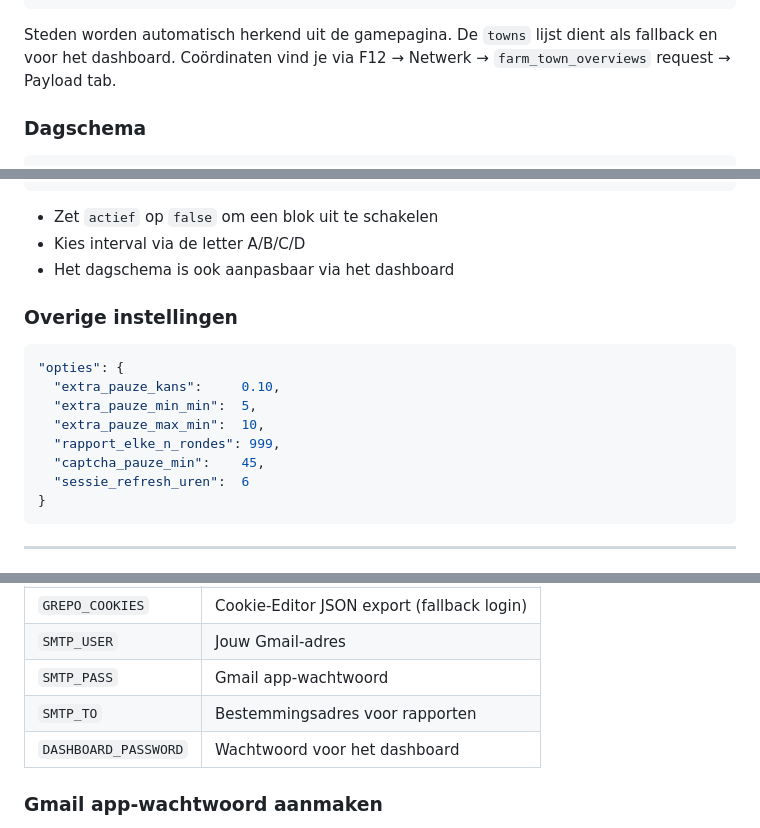
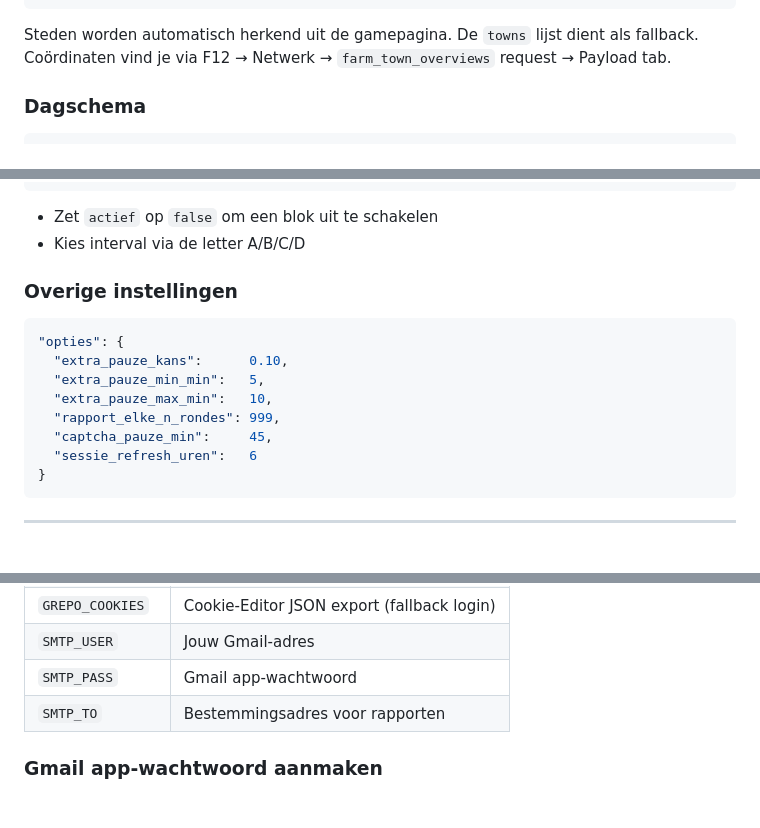
Before and after one commit to MaDene-dev/Grepo-Toolkit, a Markdown page: README.md, 3 parts joined by grey strips. GitHub-like rendering.

````diff
--- a/README.md
+++ b/README.md
@@ -58,7 +54,7 @@ Dit is het enige bestand dat je normaal hoeft aan te passen.
 }
 ```
 
-Steden worden automatisch herkend uit de gamepagina. De `towns` lijst dient als fallback en voor het dashboard. Coördinaten vind je via F12 → Netwerk → `farm_town_overviews` request → Payload tab.
+Steden worden automatisch herkend uit de gamepagina. De `towns` lijst dient als fallback. Coördinaten vind je via F12 → Netwerk → `farm_town_overviews` request → Payload tab.
 
 ### Dagschema
 
@@ -82,18 +78,17 @@ Steden worden automatisch herkend uit de gamepagina. De `towns` lijst dient als
 
 - Zet `actief` op `false` om een blok uit te schakelen
 - Kies interval via de letter A/B/C/D
-- Het dagschema is ook aanpasbaar via het dashboard
 
 ### Overige instellingen
 
 ```json
 "opties": {
-  "extra_pauze_kans":     0.10,
-  "extra_pauze_min_min":  5,
-  "extra_pauze_max_min":  10,
+  "extra_pauze_kans":      0.10,
+  "extra_pauze_min_min":   5,
+  "extra_pauze_max_min":   10,
   "rapport_elke_n_rondes": 999,
-  "captcha_pauze_min":    45,
-  "sessie_refresh_uren":  6
+  "captcha_pauze_min":     45,
+  "sessie_refresh_uren":   6
 }
 ```
 
@@ -111,7 +106,6 @@ Ga naar repo → **Settings → Secrets → Actions → New repository secret**
 | `SMTP_USER` | Jouw Gmail-adres |
 | `SMTP_PASS` | Gmail app-wachtwoord |
 | `SMTP_TO` | Bestemmingsadres voor rapporten |
-| `DASHBOARD_PASSWORD` | Wachtwoord voor het dashboard |
 
 ### Gmail app-wachtwoord aanmaken
 1. Ga naar [myaccount.google.com/apppasswords](https://myaccount.google.com/apppasswords)
````
Also changed, not shown: other parts of README.md (+8 -22 lines).
